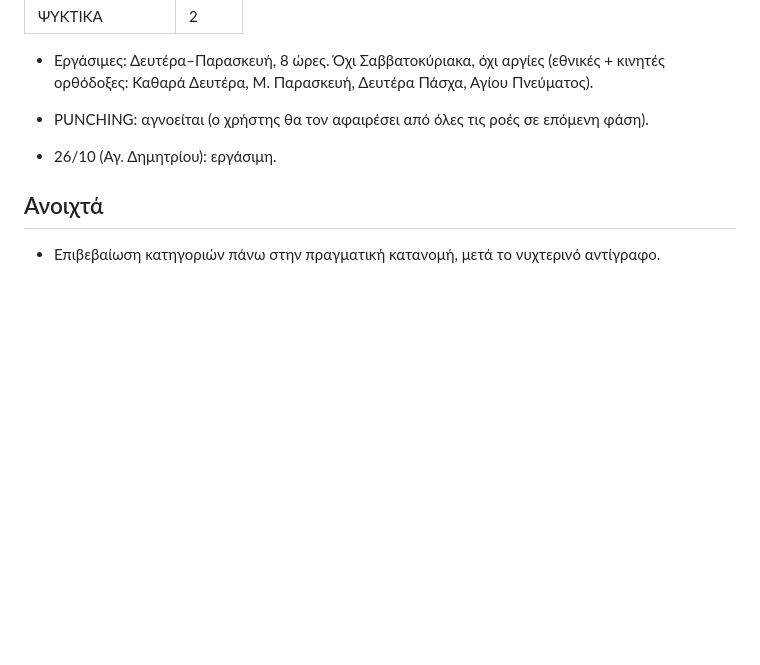
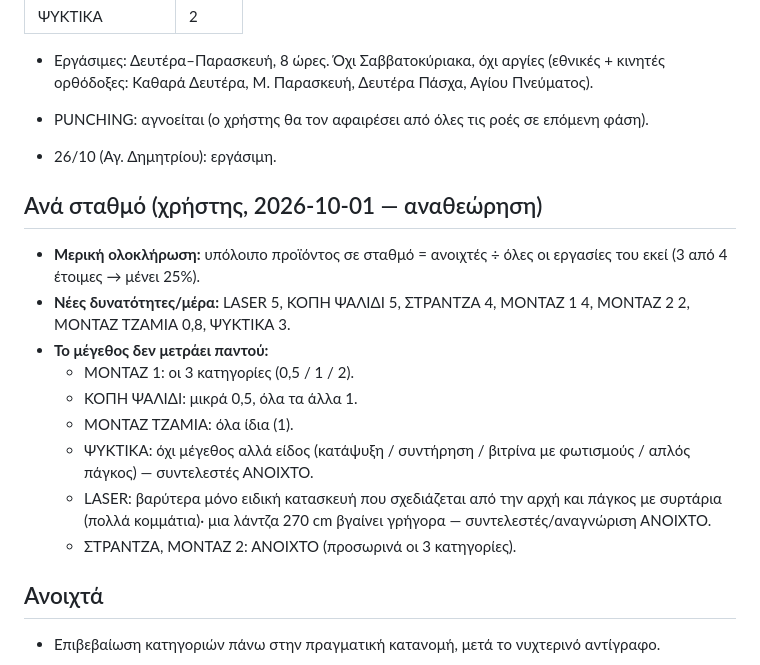
Before and after one commit to Saridis-automation/Ermis-epoptia-bridge, a Markdown page: docs/dashboard_load_model.md, the part around the change. Drawn GitHub-style; blank space fills up the shorter version.

Commit message:
Load model doc: per-station weighting and partial completion
Co-Authored-By: Claude Opus 5.5 <noreply@anthropic.com>

```diff
--- a/docs/dashboard_load_model.md
+++ b/docs/dashboard_load_model.md
@@ -49,5 +49,19 @@
 - PUNCHING: αγνοείται (ο χρήστης θα τον αφαιρέσει από όλες τις ροές σε επόμενη φάση).
 - 26/10 (Αγ. Δημητρίου): εργάσιμη.
 
+## Ανά σταθμό (χρήστης, 2026-10-01 — αναθεώρηση)
+- **Μερική ολοκλήρωση:** υπόλοιπο προϊόντος σε σταθμό = ανοιχτές ÷ όλες οι εργασίες του εκεί
+  (3 από 4 έτοιμες → μένει 25%).
+- **Νέες δυνατότητες/μέρα:** LASER 5, ΚΟΠΗ ΨΑΛΙΔΙ 5, ΣΤΡΑΝΤΖΑ 4, ΜΟΝΤΑΖ 1 4, ΜΟΝΤΑΖ 2 2,
+  ΜΟΝΤΑΖ ΤΖΑΜΙΑ 0,8, ΨΥΚΤΙΚΑ 3.
+- **Το μέγεθος δεν μετράει παντού:**
+  - ΜΟΝΤΑΖ 1: οι 3 κατηγορίες (0,5 / 1 / 2).
+  - ΚΟΠΗ ΨΑΛΙΔΙ: μικρά 0,5, όλα τα άλλα 1.
+  - ΜΟΝΤΑΖ ΤΖΑΜΙΑ: όλα ίδια (1).
+  - ΨΥΚΤΙΚΑ: όχι μέγεθος αλλά είδος (κατάψυξη / συντήρηση / βιτρίνα με φωτισμούς / απλός πάγκος) — συντελεστές ΑΝΟΙΧΤΟ.
+  - LASER: βαρύτερα μόνο ειδική κατασκευή που σχεδιάζεται από την αρχή και πάγκος με συρτάρια
+    (πολλά κομμάτια)· μια λάντζα 270 cm βγαίνει γρήγορα — συντελεστές/αναγνώριση ΑΝΟΙΧΤΟ.
+  - ΣΤΡΑΝΤΖΑ, ΜΟΝΤΑΖ 2: ΑΝΟΙΧΤΟ (προσωρινά οι 3 κατηγορίες).
+
 ## Ανοιχτά
 - Επιβεβαίωση κατηγοριών πάνω στην πραγματική κατανομή, μετά το νυχτερινό αντίγραφο.
```
